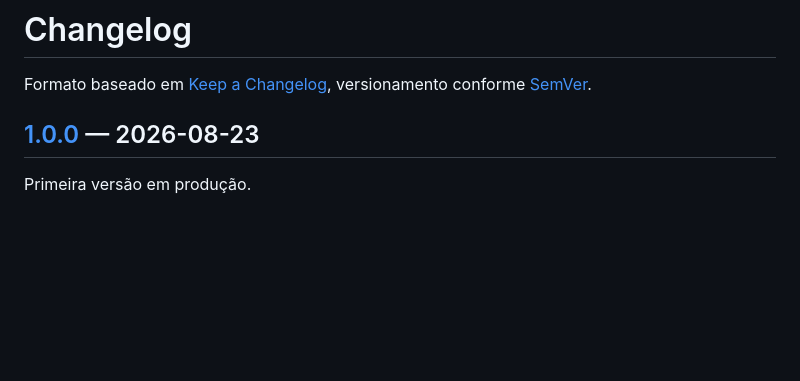
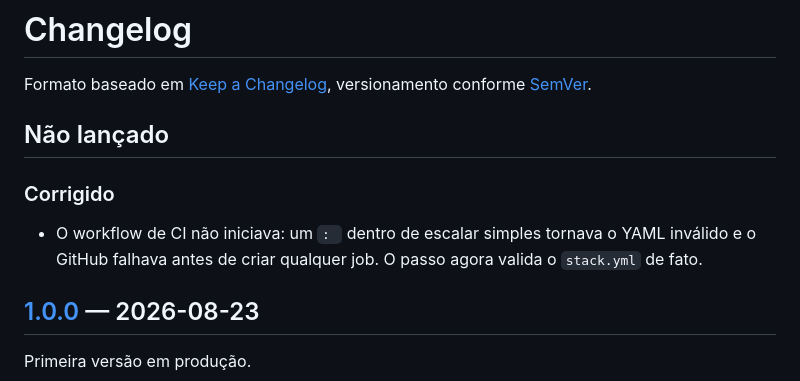
Before and after one commit to rafzinn/transcritor, a Markdown page: CHANGELOG.md, the part around the change. Drawn GitHub-style; blank space fills up the shorter version.

```diff
--- a/CHANGELOG.md
+++ b/CHANGELOG.md
@@ -2,6 +2,14 @@
 
 Formato baseado em [Keep a Changelog](https://keepachangelog.com/pt-BR/1.1.0/),
 versionamento conforme [SemVer](https://semver.org/lang/pt-BR/).
+
+## Não lançado
+
+### Corrigido
+
+- O workflow de CI não iniciava: um `: ` dentro de escalar simples tornava o
+  YAML inválido e o GitHub falhava antes de criar qualquer job. O passo agora
+  valida o `stack.yml` de fato.
 
 ## [1.0.0] — 2026-08-23
 
```
Also changed, not shown: README.md (+4 -0 lines).
